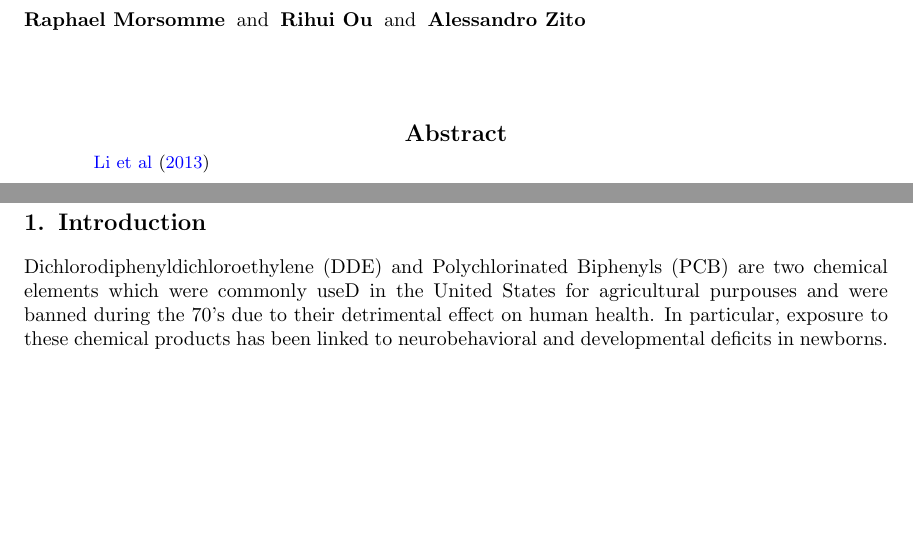
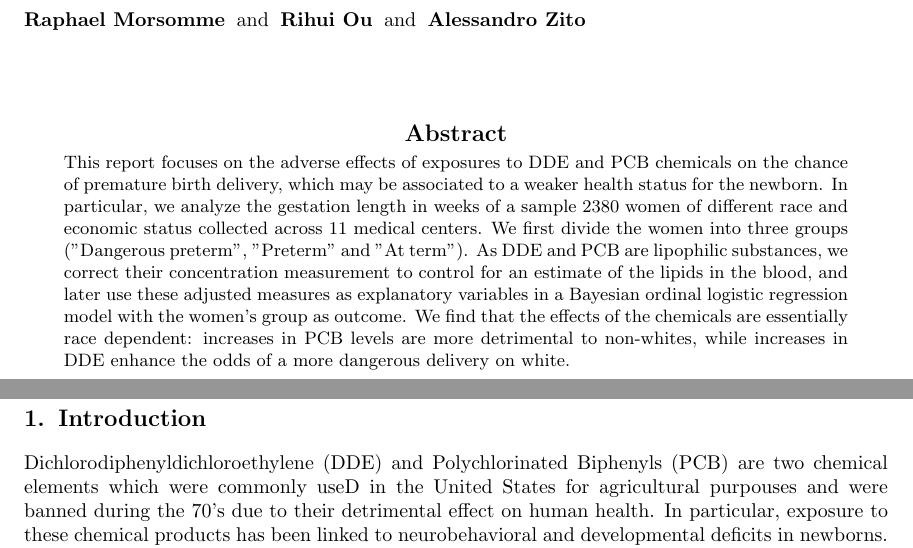
Before and after one commit to STA-723/case-study-1-team-4, a LaTeX paper (Slides/Rsweave/write_up.tex): two parts of pages 1 and 2 of 13, joined at a grey line, cut so that both start at the same text, the shorter picture padded with empty space. Compiled offline with pdfLaTeX.

Commit message:
added abract to final document

```diff
--- a/Slides/Rsweave/write_up.tex
+++ b/Slides/Rsweave/write_up.tex
@@ -79,8 +79,7 @@
 \maketitle
 
 \begin{abstract}
-
-\cite{Li_Long_Duns}
+This report focuses on the adverse effects of exposures to DDE and PCB chemicals on the chance of premature birth delivery, which may be associated to a weaker health status for the newborn. In particular, we analyze the gestation length in weeks of a sample 2380 women of different race and economic status collected across 11 medical centers. We first divide the women into three groups ("Dangerous preterm", "Preterm" and "At term").  As DDE and PCB are lipophilic substances, we correct their concentration measurement to control for an estimate of the lipids in the blood, and later use these adjusted measures as explanatory variables in a Bayesian ordinal logistic regression model with the women's group as outcome. We find that the effects of the chemicals are essentially race dependent: increases in PCB levels are more detrimental to non-whites, while increases in DDE enhance the odds of a more dangerous delivery on white.
 \end{abstract}
 \newpage
 %%%%%%%%%%%%%%%%%%%%%%%%%%%%%%%%%%%%%%%%%%%%%%%%%%%%%%%%%%%%%
```
